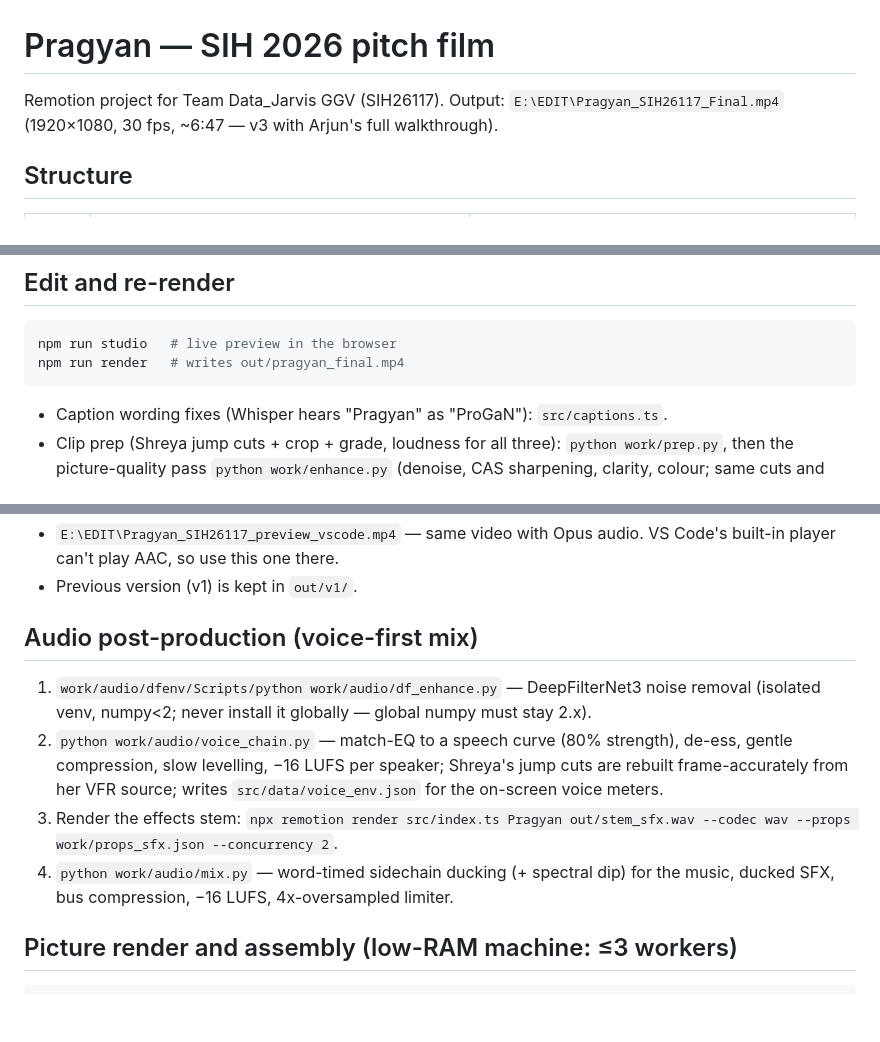
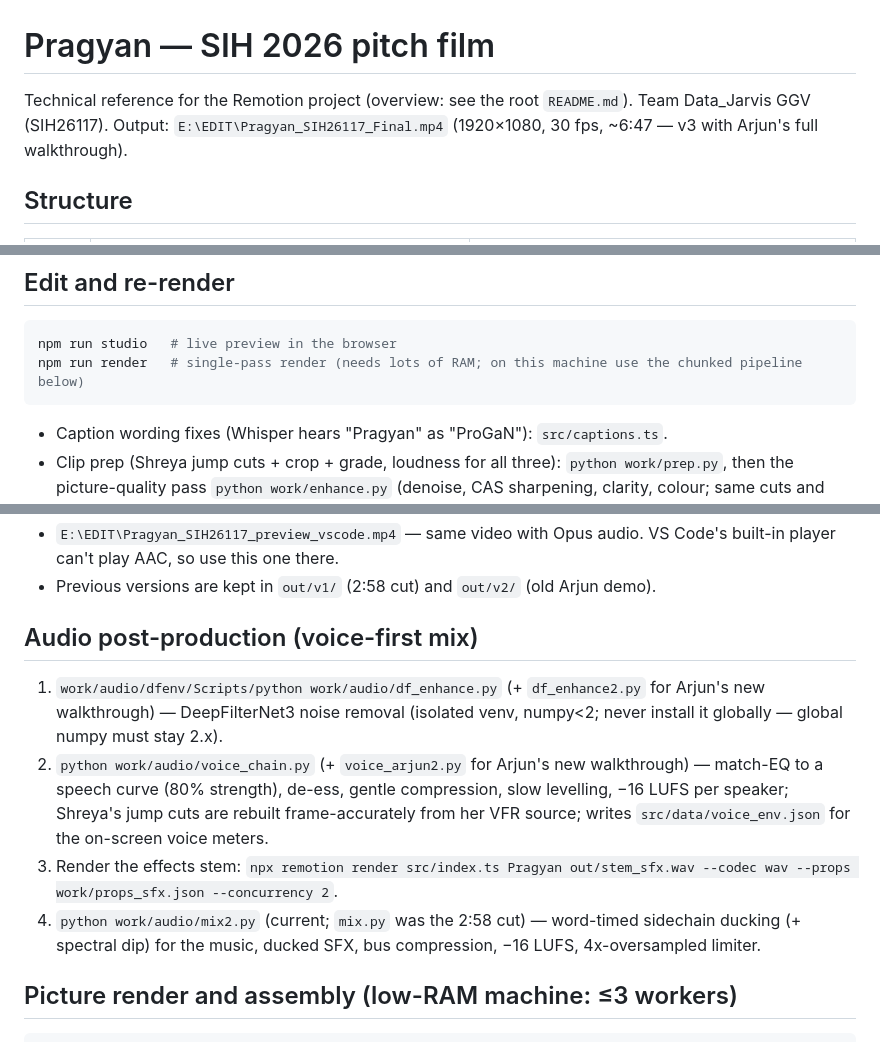
Before and after one commit to Abhisingh18/EDIT-Code, a Markdown page: pragyan-video/README.md, 3 parts joined by grey strips. Rendered like a GitHub page; blank space fills up the shorter version.

````diff
--- a/pragyan-video/README.md
+++ b/pragyan-video/README.md
@@ -1,6 +1,6 @@
 # Pragyan — SIH 2026 pitch film
 
-Remotion project for Team Data_Jarvis GGV (SIH26117). Output: `E:\EDIT\Pragyan_SIH26117_Final.mp4` (1920×1080, 30 fps, ~6:47 — v3 with Arjun's full walkthrough).
+Technical reference for the Remotion project (overview: see the root `README.md`). Team Data_Jarvis GGV (SIH26117). Output: `E:\EDIT\Pragyan_SIH26117_Final.mp4` (1920×1080, 30 fps, ~6:47 — v3 with Arjun's full walkthrough).
 
 ## Structure
 
@@ -19,7 +19,7 @@ Master timings: `src/timeline.ts`. Colours, fonts and easings: `src/theme.ts`. M
 
 ```bash
 npm run studio   # live preview in the browser
-npm run render   # writes out/pragyan_final.mp4
+npm run render   # single-pass render (needs lots of RAM; on this machine use the chunked pipeline below)
 ```
 
 - Caption wording fixes (Whisper hears "Pragyan" as "ProGaN"): `src/captions.ts`.
@@ -33,12 +33,12 @@ npm run render   # writes out/pragyan_final.mp4
 - `E:\EDIT\Pragyan_SIH26117_preview_vscode.mp4` — same video with Opus audio. VS Code's built-in player can't play AAC, so use this one there.
-- Previous version (v1) is kept in `out/v1/`.
+- Previous versions are kept in `out/v1/` (2:58 cut) and `out/v2/` (old Arjun demo).
 
 ## Audio post-production (voice-first mix)
 
-1. `work/audio/dfenv/Scripts/python work/audio/df_enhance.py` — DeepFilterNet3 noise removal (isolated venv, numpy<2; never install it globally — global numpy must stay 2.x).
-2. `python work/audio/voice_chain.py` — match-EQ to a speech curve (80% strength), de-ess, gentle compression, slow levelling, −16 LUFS per speaker; Shreya's jump cuts are rebuilt frame-accurately from her VFR source; writes `src/data/voice_env.json` for the on-screen voice meters.
+1. `work/audio/dfenv/Scripts/python work/audio/df_enhance.py` (+ `df_enhance2.py` for Arjun's new walkthrough) — DeepFilterNet3 noise removal (isolated venv, numpy<2; never install it globally — global numpy must stay 2.x).
+2. `python work/audio/voice_chain.py` (+ `voice_arjun2.py` for Arjun's new walkthrough) — match-EQ to a speech curve (80% strength), de-ess, gentle compression, slow levelling, −16 LUFS per speaker; Shreya's jump cuts are rebuilt frame-accurately from her VFR source; writes `src/data/voice_env.json` for the on-screen voice meters.
 3. Render the effects stem: `npx remotion render src/index.ts Pragyan out/stem_sfx.wav --codec wav --props work/props_sfx.json --concurrency 2`.
-4. `python work/audio/mix.py` — word-timed sidechain ducking (+ spectral dip) for the music, ducked SFX, bus compression, −16 LUFS, 4x-oversampled limiter.
+4. `python work/audio/mix2.py` (current; `mix.py` was the 2:58 cut) — word-timed sidechain ducking (+ spectral dip) for the music, ducked SFX, bus compression, −16 LUFS, 4x-oversampled limiter.
 
 ## Picture render and assembly (low-RAM machine: ≤3 workers)
 
````
Also changed, not shown: other parts of pragyan-video/README.md (+1 -1 lines), README.md (added, +107 -0 lines).
